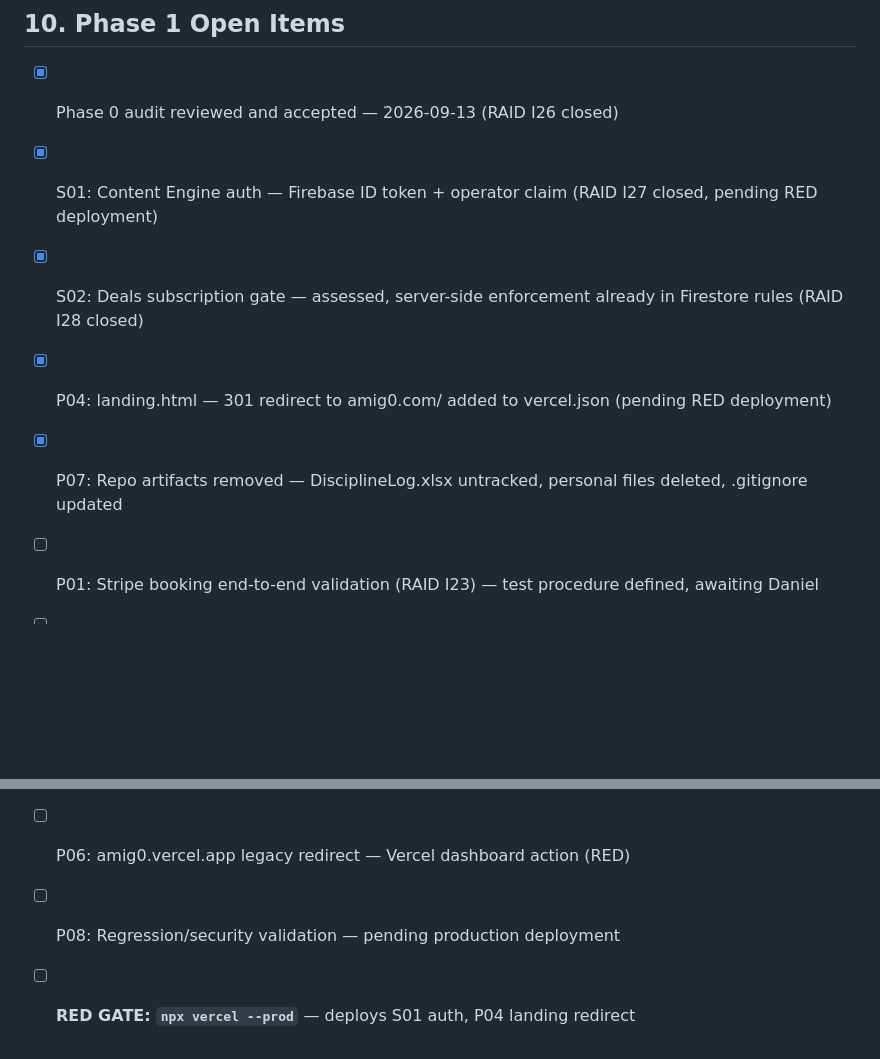
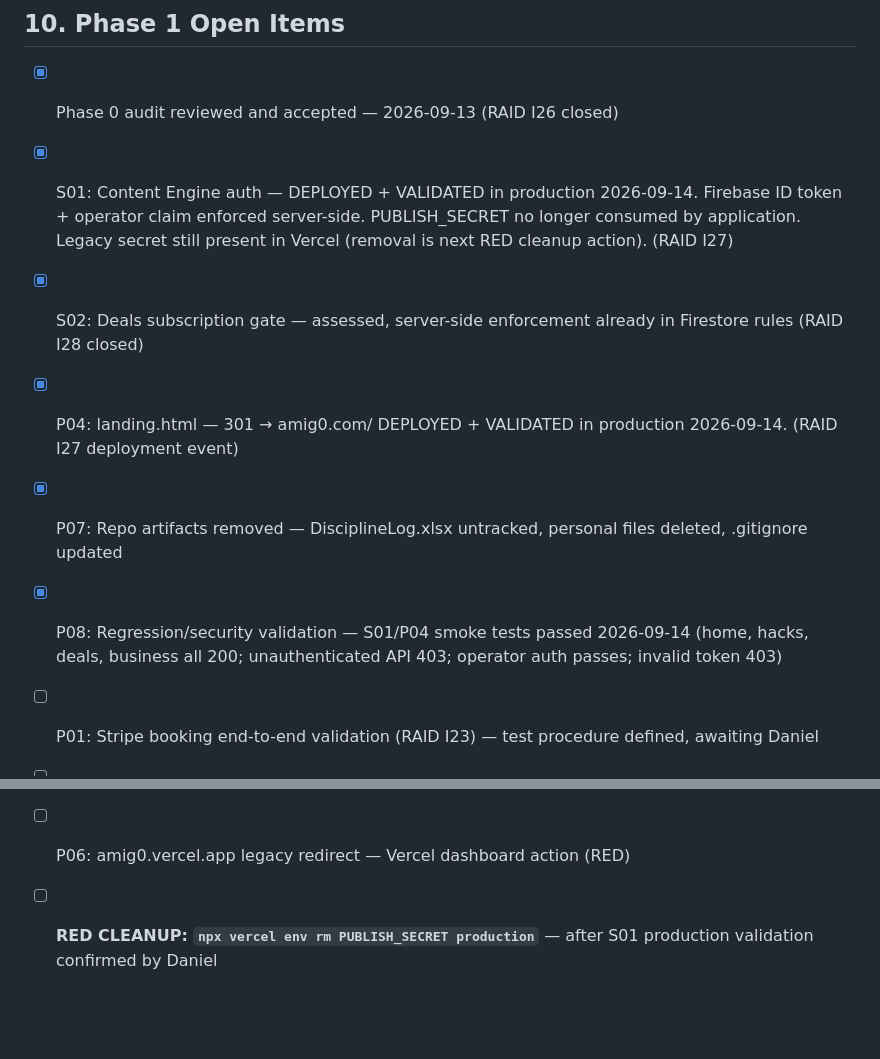
Before and after one commit to OCTechServices/amig0, a Markdown page: CLAUDE.md, 2 parts joined by grey strips. Drawn GitHub-style; blank space fills up the shorter version.

Commit message:
chore(phase-1): S01/P04 deployed + validated — update governance
S01: IMPLEMENTED → DEPLOYED → TESTED in production (2026-09-14)
P04: DEPLOYED → VALIDATED (301 confirmed on amig0.com/landing.html)
P08: smoke tests passed — home/hacks/deals/business 200, auth boundary confirmed
PUBLISH_SECRET removal logged as next RED cleanup action

Co-Authored-By: Claude Sonnet 4.6 <noreply@anthropic.com>

```diff
--- a/CLAUDE.md
+++ b/CLAUDE.md
@@ -194,14 +194,14 @@ and confirm all three are accurate before we sign off.
 
 ## 10. Phase 1 Open Items
 - [x] Phase 0 audit reviewed and accepted — 2026-09-13 (RAID I26 closed)
-- [x] S01: Content Engine auth — Firebase ID token + operator claim (RAID I27 closed, pending RED deployment)
+- [x] S01: Content Engine auth — DEPLOYED + VALIDATED in production 2026-09-14. Firebase ID token + operator claim enforced server-side. PUBLISH_SECRET no longer consumed by application. Legacy secret still present in Vercel (removal is next RED cleanup action). (RAID I27)
 - [x] S02: Deals subscription gate — assessed, server-side enforcement already in Firestore rules (RAID I28 closed)
-- [x] P04: landing.html — 301 redirect to amig0.com/ added to vercel.json (pending RED deployment)
+- [x] P04: landing.html — 301 → amig0.com/ DEPLOYED + VALIDATED in production 2026-09-14. (RAID I27 deployment event)
 - [x] P07: Repo artifacts removed — DisciplineLog.xlsx untracked, personal files deleted, .gitignore updated
+- [x] P08: Regression/security validation — S01/P04 smoke tests passed 2026-09-14 (home, hacks, deals, business all 200; unauthenticated API 403; operator auth passes; invalid token 403)
 - [ ] P01: Stripe booking end-to-end validation (RAID I23) — test procedure defined, awaiting Daniel
 - [ ] P02: WA credential — calendar reminder Nov 1. Renewal: Graph API Explorer → update WA_TOKEN (RED). Pursue permanent token. (RAID R06)
 - [ ] P03: Firebase Hosting domain — `amig0-travel-company-52fb1.web.app` (confirmed from .firebaserc, RED to verify/document custom domain)
 - [ ] P05: health/ disposition — personal app on brand domain, decision pending Daniel
 - [ ] P06: amig0.vercel.app legacy redirect — Vercel dashboard action (RED)
-- [ ] P08: Regression/security validation — pending production deployment
-- [ ] **RED GATE: `npx vercel --prod`** — deploys S01 auth, P04 landing redirect
+- [ ] **RED CLEANUP: `npx vercel env rm PUBLISH_SECRET production`** — after S01 production validation confirmed by Daniel
```
Also changed, not shown: RAID.md (+1 -1 lines).
